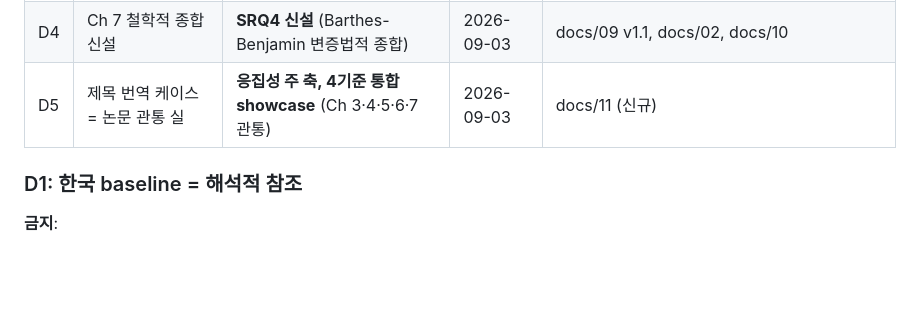
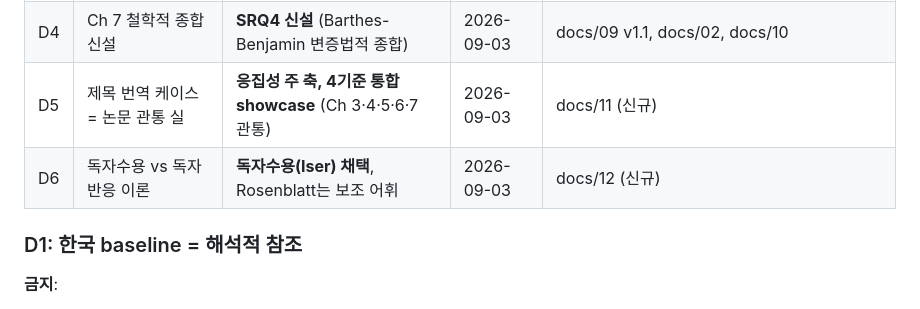
Before and after one commit to flalfud1024-dev/-, a Markdown page: docs/08_direction_and_roadmap.md, the part around the change. Drawn GitHub-style; blank space fills up the shorter version.

```diff
--- a/docs/08_direction_and_roadmap.md
+++ b/docs/08_direction_and_roadmap.md
@@ -191,6 +191,7 @@
 | D3 | Nobel 전후 처리 | **분리** (배제 X, 메인=이전 / 보완=이후) | 2026-09-03 | docs/03 §7, crawler_douban/crawl.py, crawler_yes24/crawl.py, app.py |
 | D4 | Ch 7 철학적 종합 신설 | **SRQ4 신설** (Barthes-Benjamin 변증법적 종합) | 2026-09-03 | docs/09 v1.1, docs/02, docs/10 |
 | D5 | 제목 번역 케이스 = 논문 관통 실 | **응집성 주 축, 4기준 통합 showcase** (Ch 3·4·5·6·7 관통) | 2026-09-03 | docs/11 (신규) |
+| D6 | 독자수용 vs 독자반응 이론 | **독자수용(Iser) 채택**, Rosenblatt는 보조 어휘 | 2026-09-03 | docs/12 (신규) |
 
 ### D1: 한국 baseline = 해석적 참조
 
```
Also changed, not shown: docs/12_reception_vs_response.md (added, +161 -0 lines).
